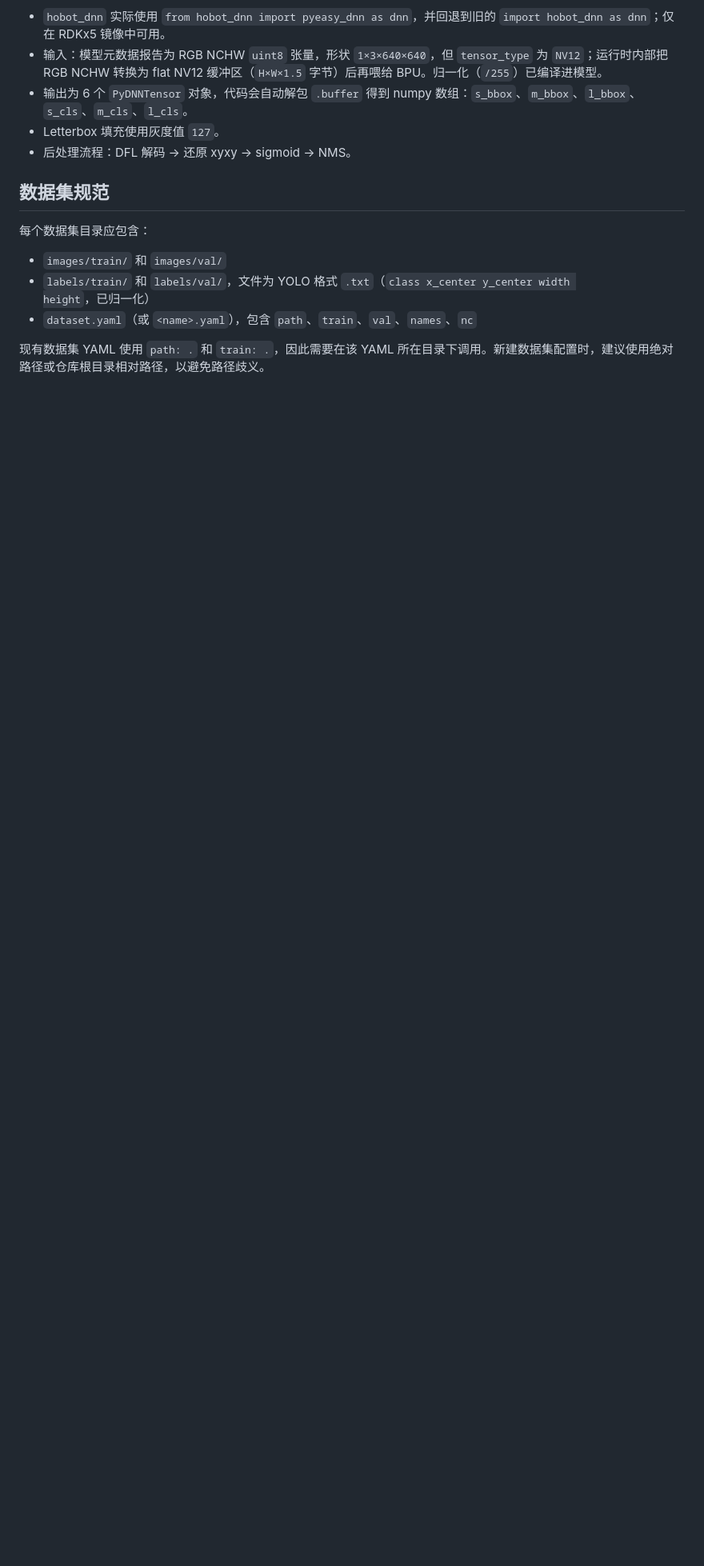
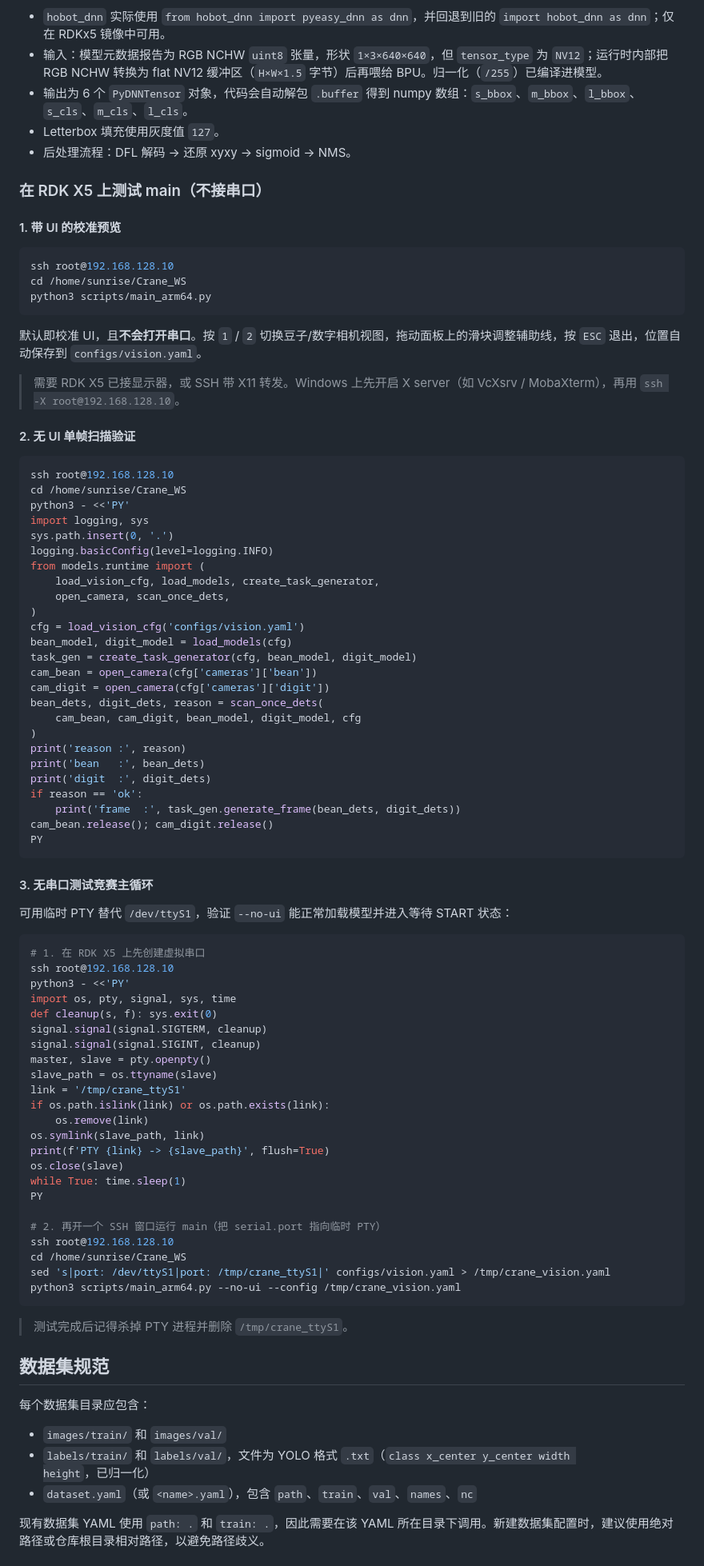
Before and after one commit to LX-HMKK/Crane_V2026, a Markdown page: CLAUDE.md, the part around the change. Shown at 80% size. GitHub-like rendering; blank space fills up the shorter version.

Commit message:
docs(rdkx5): 添加远端无串口测试 main 的指令与说明
- 在 CLAUDE.md 中补充 RDK X5 带 UI/无 UI/PTY 替代串口的测试命令
- 在 docs/RDKx5_Bin_Inference.md 中新增 4.4 节描述不接串口测试 main

````diff
--- a/CLAUDE.md
+++ b/CLAUDE.md
@@ -205,6 +205,82 @@ python -m pytest tools/yolov5/tests/test_invariant_export.py -v
 - Letterbox 填充使用灰度值 `127`。
 - 后处理流程：DFL 解码 → 还原 xyxy → sigmoid → NMS。
 
+### 在 RDK X5 上测试 main（不接串口）
+
+#### 1. 带 UI 的校准预览
+
+```bash
+ssh root@192.168.128.10
+cd /home/sunrise/Crane_WS
+python3 scripts/main_arm64.py
+```
+
+默认即校准 UI，且**不会打开串口**。按 `1` / `2` 切换豆子/数字相机视图，拖动面板上的滑块调整辅助线，按 `ESC` 退出，位置自动保存到 `configs/vision.yaml`。
+
+> 需要 RDK X5 已接显示器，或 SSH 带 X11 转发。Windows 上先开启 X server（如 VcXsrv / MobaXterm），再用 `ssh -X root@192.168.128.10`。
+
+#### 2. 无 UI 单帧扫描验证
+
+```bash
+ssh root@192.168.128.10
+cd /home/sunrise/Crane_WS
+python3 - <<'PY'
+import logging, sys
+sys.path.insert(0, '.')
+logging.basicConfig(level=logging.INFO)
+from models.runtime import (
+    load_vision_cfg, load_models, create_task_generator,
+    open_camera, scan_once_dets,
+)
+cfg = load_vision_cfg('configs/vision.yaml')
+bean_model, digit_model = load_models(cfg)
+task_gen = create_task_generator(cfg, bean_model, digit_model)
+cam_bean = open_camera(cfg['cameras']['bean'])
+cam_digit = open_camera(cfg['cameras']['digit'])
+bean_dets, digit_dets, reason = scan_once_dets(
+    cam_bean, cam_digit, bean_model, digit_model, cfg
+)
+print('reason :', reason)
+print('bean   :', bean_dets)
+print('digit  :', digit_dets)
+if reason == 'ok':
+    print('frame  :', task_gen.generate_frame(bean_dets, digit_dets))
+cam_bean.release(); cam_digit.release()
+PY
+```
+
+#### 3. 无串口测试竞赛主循环
+
+可用临时 PTY 替代 `/dev/ttyS1`，验证 `--no-ui` 能正常加载模型并进入等待 START 状态：
+
+```bash
+# 1. 在 RDK X5 上先创建虚拟串口
+ssh root@192.168.128.10
+python3 - <<'PY'
+import os, pty, signal, sys, time
+def cleanup(s, f): sys.exit(0)
+signal.signal(signal.SIGTERM, cleanup)
+signal.signal(signal.SIGINT, cleanup)
+master, slave = pty.openpty()
+slave_path = os.ttyname(slave)
+link = '/tmp/crane_ttyS1'
+if os.path.islink(link) or os.path.exists(link):
+    os.remove(link)
+os.symlink(slave_path, link)
+print(f'PTY {link} -> {slave_path}', flush=True)
+os.close(slave)
+while True: time.sleep(1)
+PY
+
+# 2. 再开一个 SSH 窗口运行 main（把 serial.port 指向临时 PTY）
+ssh root@192.168.128.10
+cd /home/sunrise/Crane_WS
+sed 's|port: /dev/ttyS1|port: /tmp/crane_ttyS1|' configs/vision.yaml > /tmp/crane_vision.yaml
+python3 scripts/main_arm64.py --no-ui --config /tmp/crane_vision.yaml
+```
+
+> 测试完成后记得杀掉 PTY 进程并删除 `/tmp/crane_ttyS1`。
+
 ## 数据集规范
 
 每个数据集目录应包含：
````
Also changed, not shown: docs/RDKx5_Bin_Inference.md (+46 -0 lines).
